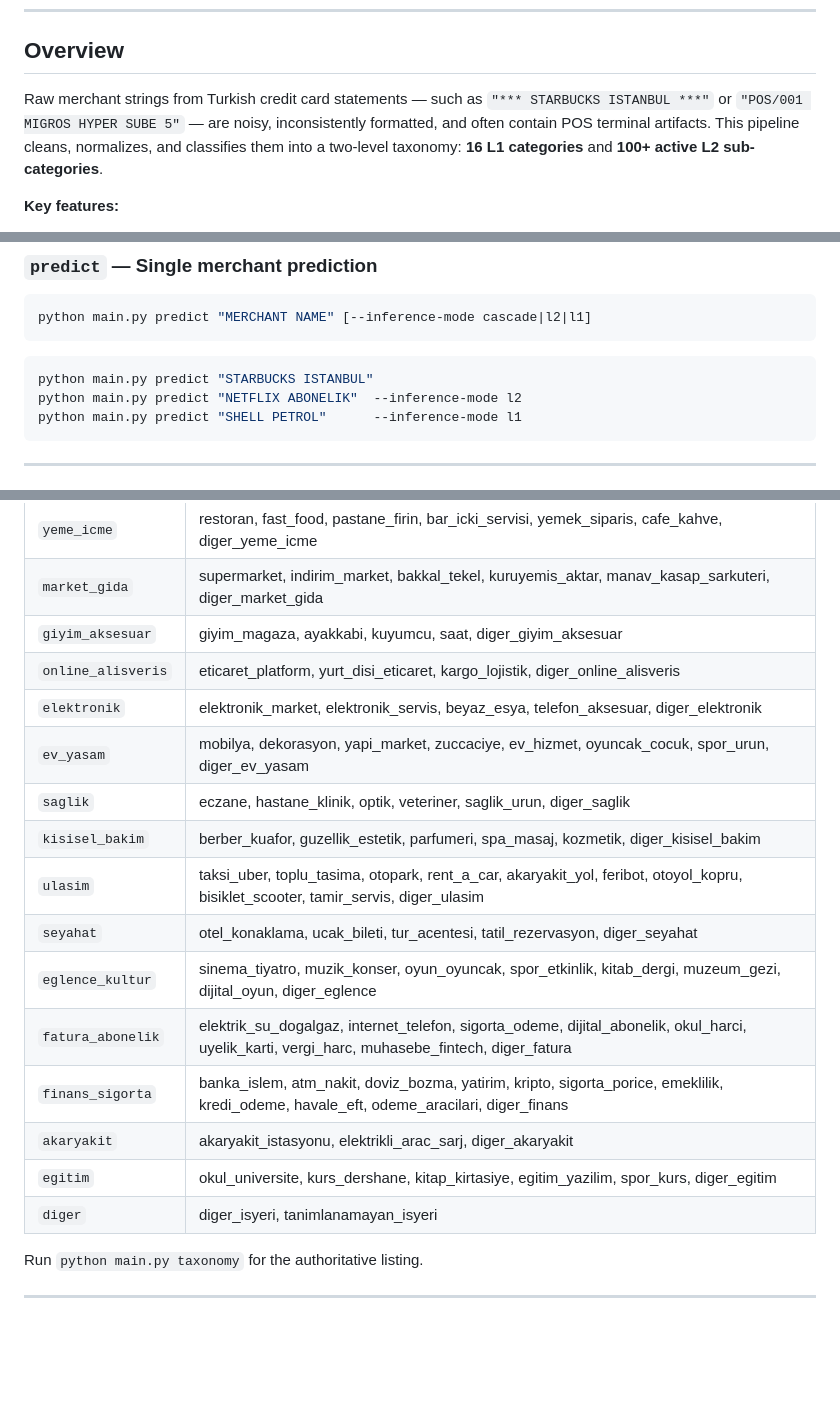
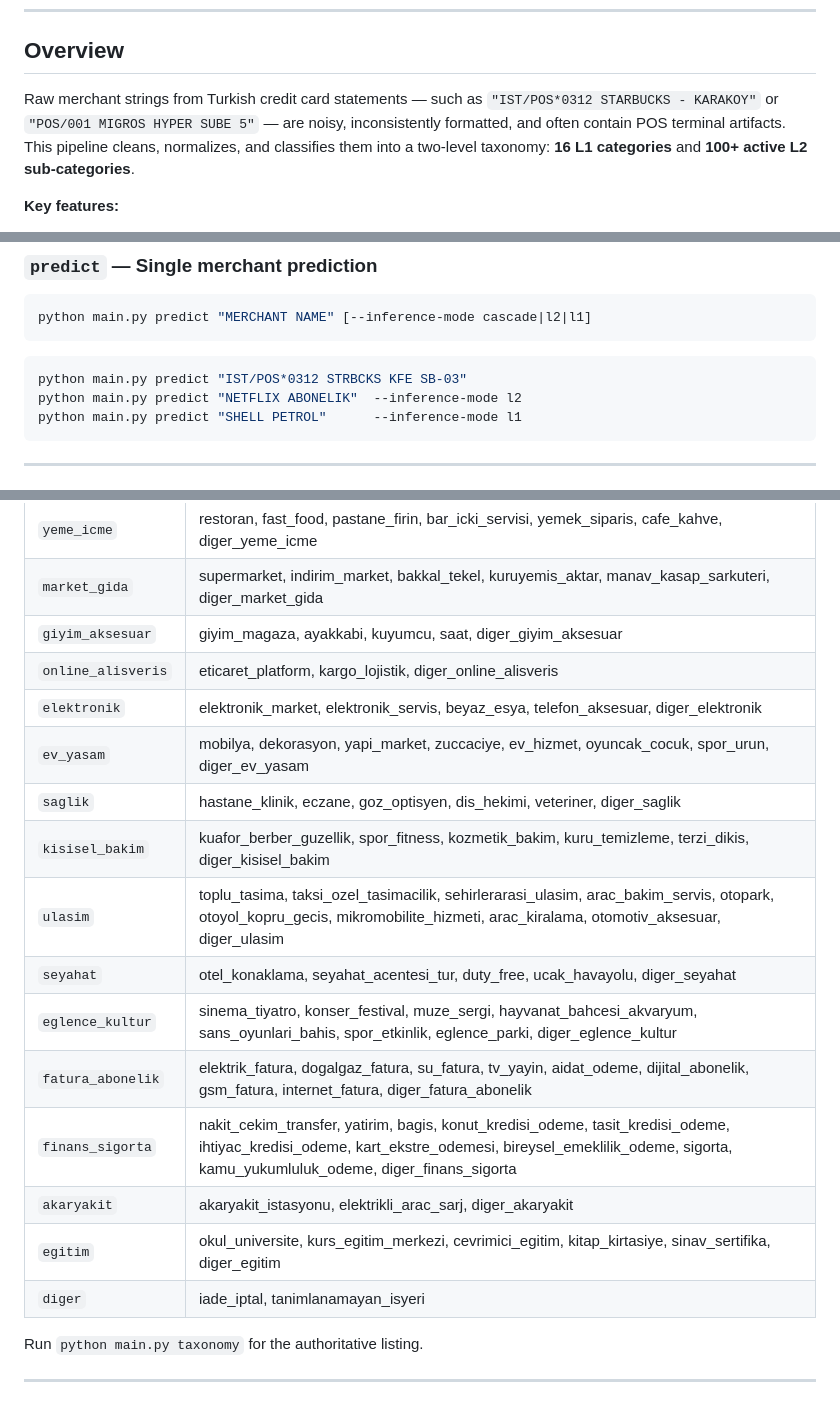
Before and after one commit to egeakici/transaction-enrichment-engine, a Markdown page: README.md, 3 parts joined by grey strips. Rendered like a GitHub page; blank space fills up the shorter version.

````diff
--- a/README.md
+++ b/README.md
@@ -28,7 +28,7 @@
 
 ## Overview
 
-Raw merchant strings from Turkish credit card statements — such as `"*** STARBUCKS ISTANBUL ***"` or `"POS/001 MIGROS HYPER SUBE 5"` — are noisy, inconsistently formatted, and often contain POS terminal artifacts. This pipeline cleans, normalizes, and classifies them into a two-level taxonomy: **16 L1 categories** and **100+ active L2 sub-categories**.
+Raw merchant strings from Turkish credit card statements — such as `"IST/POS*0312 STARBUCKS - KARAKOY"` or `"POS/001 MIGROS HYPER SUBE 5"` — are noisy, inconsistently formatted, and often contain POS terminal artifacts. This pipeline cleans, normalizes, and classifies them into a two-level taxonomy: **16 L1 categories** and **100+ active L2 sub-categories**.
 
 **Key features:**
 
@@ -250,7 +250,7 @@ python main.py predict "MERCHANT NAME" [--inference-mode cascade|l2|l1]
 ```
 
 ```bash
-python main.py predict "STARBUCKS ISTANBUL"
+python main.py predict "IST/POS*0312 STRBCKS KFE SB-03"
 python main.py predict "NETFLIX ABONELIK"  --inference-mode l2
 python main.py predict "SHELL PETROL"      --inference-mode l1
 ```
@@ -353,19 +353,19 @@ python main.py taxonomy
 | `yeme_icme` | restoran, fast_food, pastane_firin, bar_icki_servisi, yemek_siparis, cafe_kahve, diger_yeme_icme |
 | `market_gida` | supermarket, indirim_market, bakkal_tekel, kuruyemis_aktar, manav_kasap_sarkuteri, diger_market_gida |
 | `giyim_aksesuar` | giyim_magaza, ayakkabi, kuyumcu, saat, diger_giyim_aksesuar |
-| `online_alisveris` | eticaret_platform, yurt_disi_eticaret, kargo_lojistik, diger_online_alisveris |
+| `online_alisveris` | eticaret_platform, kargo_lojistik, diger_online_alisveris |
 | `elektronik` | elektronik_market, elektronik_servis, beyaz_esya, telefon_aksesuar, diger_elektronik |
 | `ev_yasam` | mobilya, dekorasyon, yapi_market, zuccaciye, ev_hizmet, oyuncak_cocuk, spor_urun, diger_ev_yasam |
-| `saglik` | eczane, hastane_klinik, optik, veteriner, saglik_urun, diger_saglik |
-| `kisisel_bakim` | berber_kuafor, guzellik_estetik, parfumeri, spa_masaj, kozmetik, diger_kisisel_bakim |
-| `ulasim` | taksi_uber, toplu_tasima, otopark, rent_a_car, akaryakit_yol, feribot, otoyol_kopru, bisiklet_scooter, tamir_servis, diger_ulasim |
-| `seyahat` | otel_konaklama, ucak_bileti, tur_acentesi, tatil_rezervasyon, diger_seyahat |
-| `eglence_kultur` | sinema_tiyatro, muzik_konser, oyun_oyuncak, spor_etkinlik, kitab_dergi, muzeum_gezi, dijital_oyun, diger_eglence |
-| `fatura_abonelik` | elektrik_su_dogalgaz, internet_telefon, sigorta_odeme, dijital_abonelik, okul_harci, uyelik_karti, vergi_harc, muhasebe_fintech, diger_fatura |
-| `finans_sigorta` | banka_islem, atm_nakit, doviz_bozma, yatirim, kripto, sigorta_porice, emeklilik, kredi_odeme, havale_eft, odeme_aracilari, diger_finans |
+| `saglik` | hastane_klinik, eczane, goz_optisyen, dis_hekimi, veteriner, diger_saglik |
+| `kisisel_bakim` | kuafor_berber_guzellik, spor_fitness, kozmetik_bakim, kuru_temizleme, terzi_dikis, diger_kisisel_bakim |
+| `ulasim` | toplu_tasima, taksi_ozel_tasimacilik, sehirlerarasi_ulasim, arac_bakim_servis, otopark, otoyol_kopru_gecis, mikromobilite_hizmeti, arac_kiralama, otomotiv_aksesuar, diger_ulasim |
+| `seyahat` | otel_konaklama, seyahat_acentesi_tur, duty_free, ucak_havayolu, diger_seyahat |
+| `eglence_kultur` | sinema_tiyatro, konser_festival, muze_sergi, hayvanat_bahcesi_akvaryum, sans_oyunlari_bahis, spor_etkinlik, eglence_parki, diger_eglence_kultur |
+| `fatura_abonelik` | elektrik_fatura, dogalgaz_fatura, su_fatura, tv_yayin, aidat_odeme, dijital_abonelik, gsm_fatura, internet_fatura, diger_fatura_abonelik |
+| `finans_sigorta` | nakit_cekim_transfer, yatirim, bagis, konut_kredisi_odeme, tasit_kredisi_odeme, ihtiyac_kredisi_odeme, kart_ekstre_odemesi, bireysel_emeklilik_odeme, sigorta, kamu_yukumluluk_odeme, diger_finans_sigorta |
 | `akaryakit` | akaryakit_istasyonu, elektrikli_arac_sarj, diger_akaryakit |
-| `egitim` | okul_universite, kurs_dershane, kitap_kirtasiye, egitim_yazilim, spor_kurs, diger_egitim |
-| `diger` | diger_isyeri, tanimlanamayan_isyeri |
+| `egitim` | okul_universite, kurs_egitim_merkezi, cevrimici_egitim, kitap_kirtasiye, sinav_sertifika, diger_egitim |
+| `diger` | iade_iptal, tanimlanamayan_isyeri |
 
 Run `python main.py taxonomy` for the authoritative listing.
 
````
Also changed, not shown: other parts of README.md (+32 -13 lines).
